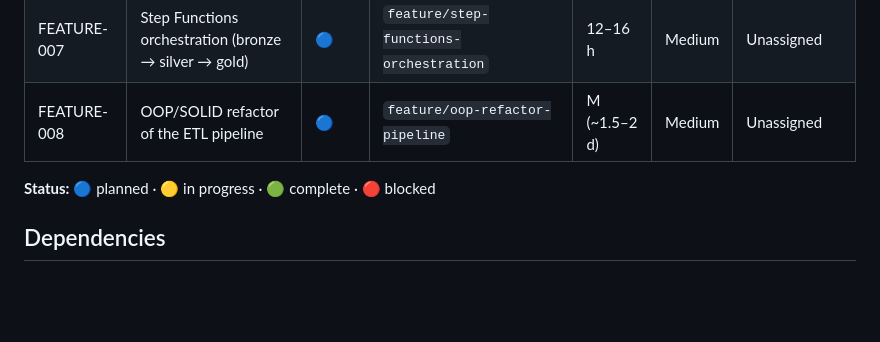
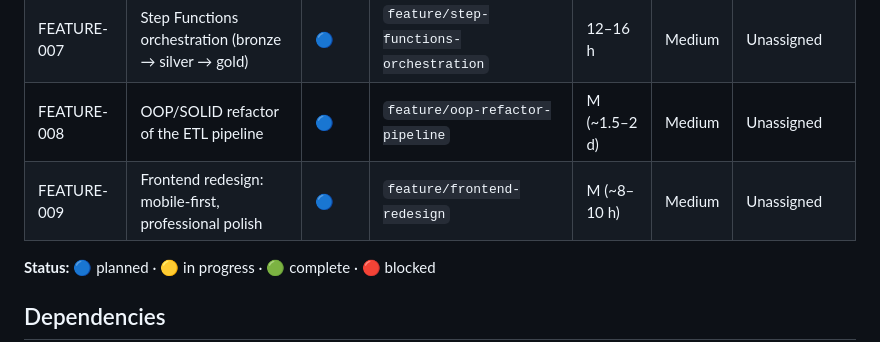
Before and after one commit to LeopoldWalther/vlc-real-estate-analytics, a Markdown page: dev/plans/README.md, the part around one of its changes. GitHub-like rendering; blank space fills up the shorter version.

Commit message:
docs(plans): FEATURE-009 frontend  mobile-first + professional polishredesign
Co-authored-by: Copilot <223556219+Copilot@users.noreply.github.com>

```diff
--- a/dev/plans/README.md
+++ b/dev/plans/README.md
@@ -15,6 +15,7 @@ small, version-controlled, independently testable tasks.
 | FEATURE-006 | Prod promotion: wire silver + gold lambdas in prod | 🟢 | `feature/prod-promotion-silver-gold` | ~7 h | High | Unassigned |
 | FEATURE-007 | Step Functions orchestration (bronze → silver → gold) | 🔵 | `feature/step-functions-orchestration` | 12–16 h | Medium | Unassigned |
 | FEATURE-008 | OOP/SOLID refactor of the ETL pipeline | 🔵 | `feature/oop-refactor-pipeline` | M (~1.5–2 d) | Medium | Unassigned |
+| FEATURE-009 | Frontend redesign: mobile-first, professional polish | 🔵 | `feature/frontend-redesign` | M (~8–10 h) | Medium | Unassigned |
 
 **Status:** 🔵 planned · 🟡 in progress · 🟢 complete · 🔴 blocked
 
```
Also changed, not shown: other parts of dev/plans/README.md (+2 -0 lines), dev/plans/FEATURE-009-frontend-redesign.md (added, +150 -0 lines).
